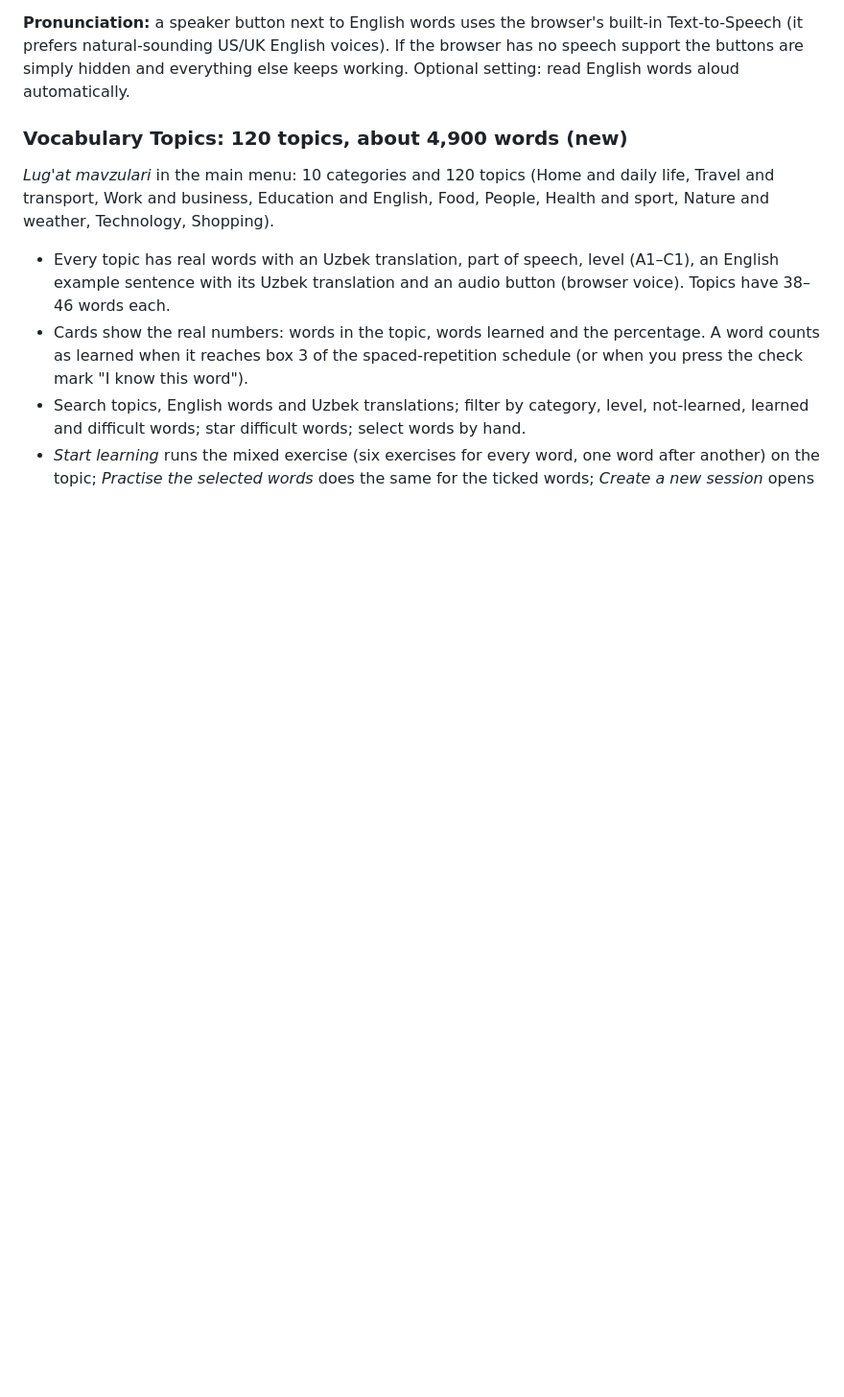
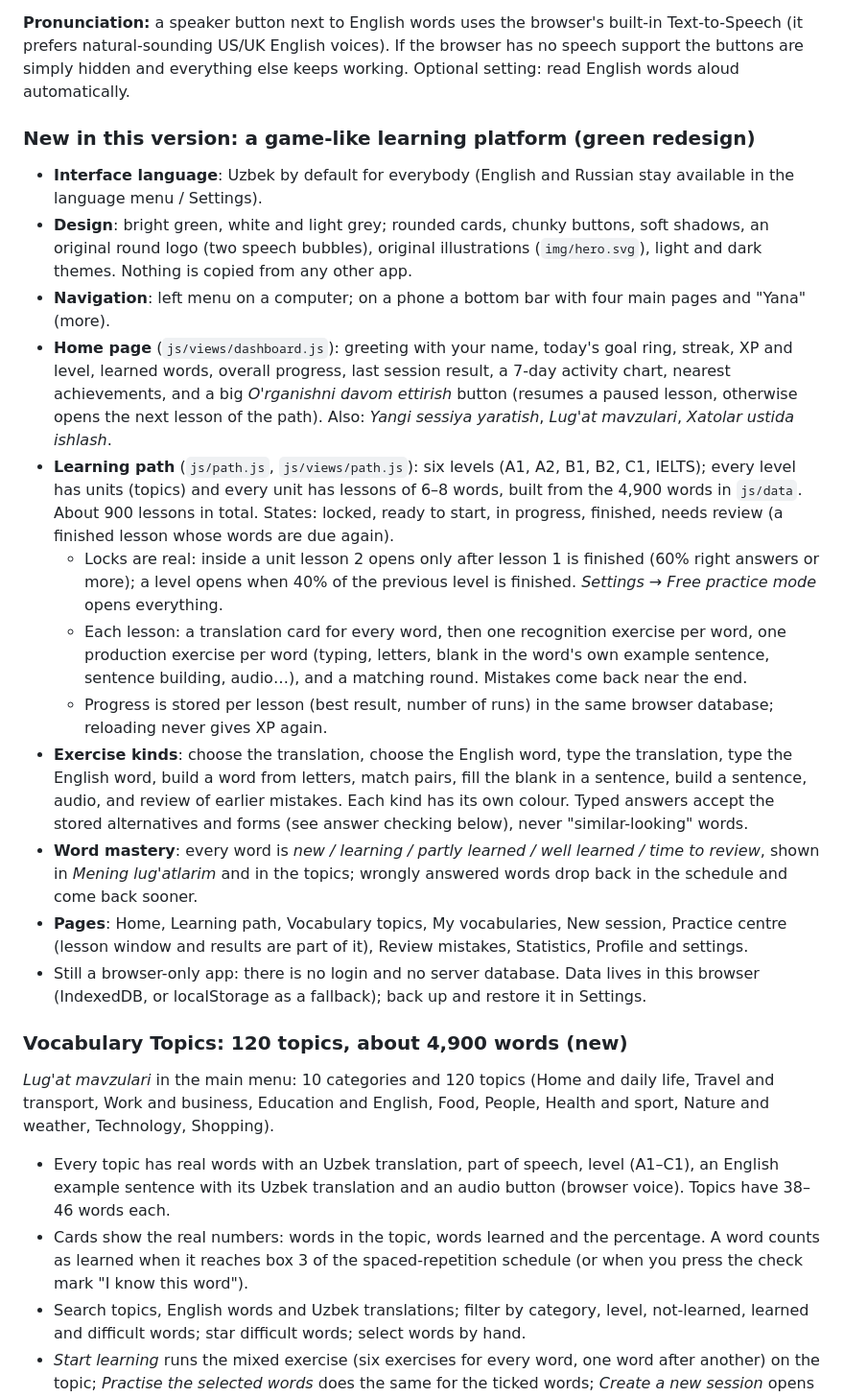
Before and after one commit to zzz653919-glitch/Lexi, a Markdown page: README.md, the part around the change. Shown at 96% size. Rendered like a GitHub page; blank space fills up the shorter version.

Commit message:
README: new learning platform section
Co-Authored-By: Claude Sonnet 5.5 <noreply@anthropic.com>
Claude-Session: https://claude.ai/code/session_0132ZzJiTLXBW4j2ZT1JHNuN

```diff
--- a/README.md
+++ b/README.md
@@ -43,6 +43,21 @@ How the lesson is put together: new words are introduced first (“learn”), th
 > **Honest note about the ready-made words:** they were written for this project from common everyday vocabulary and checked automatically (no empty or duplicated entries, consistent format) — but **not reviewed by a professional translator or taken from an official CEFR list**. Levels are approximate. Please let a teacher or native speaker check them before you rely on them for teaching.
 
 **Pronunciation:** a speaker button next to English words uses the browser's built-in Text-to-Speech (it prefers natural-sounding US/UK English voices). If the browser has no speech support the buttons are simply hidden and everything else keeps working. Optional setting: read English words aloud automatically.
+
+### New in this version: a game-like learning platform (green redesign)
+
+- **Interface language**: Uzbek by default for everybody (English and Russian stay available in the language menu / Settings).
+- **Design**: bright green, white and light grey; rounded cards, chunky buttons, soft shadows, an original round logo (two speech bubbles), original illustrations (`img/hero.svg`), light and dark themes. Nothing is copied from any other app.
+- **Navigation**: left menu on a computer; on a phone a bottom bar with four main pages and "Yana" (more).
+- **Home page** (`js/views/dashboard.js`): greeting with your name, today's goal ring, streak, XP and level, learned words, overall progress, last session result, a 7-day activity chart, nearest achievements, and a big *O'rganishni davom ettirish* button (resumes a paused lesson, otherwise opens the next lesson of the path). Also: *Yangi sessiya yaratish*, *Lug'at mavzulari*, *Xatolar ustida ishlash*.
+- **Learning path** (`js/path.js`, `js/views/path.js`): six levels (A1, A2, B1, B2, C1, IELTS); every level has units (topics) and every unit has lessons of 6–8 words, built from the 4,900 words in `js/data`. About 900 lessons in total. States: locked, ready to start, in progress, finished, needs review (a finished lesson whose words are due again).
+  - Locks are real: inside a unit lesson 2 opens only after lesson 1 is finished (60% right answers or more); a level opens when 40% of the previous level is finished. *Settings → Free practice mode* opens everything.
+  - Each lesson: a translation card for every word, then one recognition exercise per word, one production exercise per word (typing, letters, blank in the word's own example sentence, sentence building, audio…), and a matching round. Mistakes come back near the end.
+  - Progress is stored per lesson (best result, number of runs) in the same browser database; reloading never gives XP again.
+- **Exercise kinds**: choose the translation, choose the English word, type the translation, type the English word, build a word from letters, match pairs, fill the blank in a sentence, build a sentence, audio, and review of earlier mistakes. Each kind has its own colour. Typed answers accept the stored alternatives and forms (see answer checking below), never "similar-looking" words.
+- **Word mastery**: every word is *new / learning / partly learned / well learned / time to review*, shown in *Mening lug'atlarim* and in the topics; wrongly answered words drop back in the schedule and come back sooner.
+- **Pages**: Home, Learning path, Vocabulary topics, My vocabularies, New session, Practice centre (lesson window and results are part of it), Review mistakes, Statistics, Profile and settings.
+- Still a browser-only app: there is no login and no server database. Data lives in this browser (IndexedDB, or localStorage as a fallback); back up and restore it in Settings.
 
 ### Vocabulary Topics: 120 topics, about 4,900 words (new)
 
```
